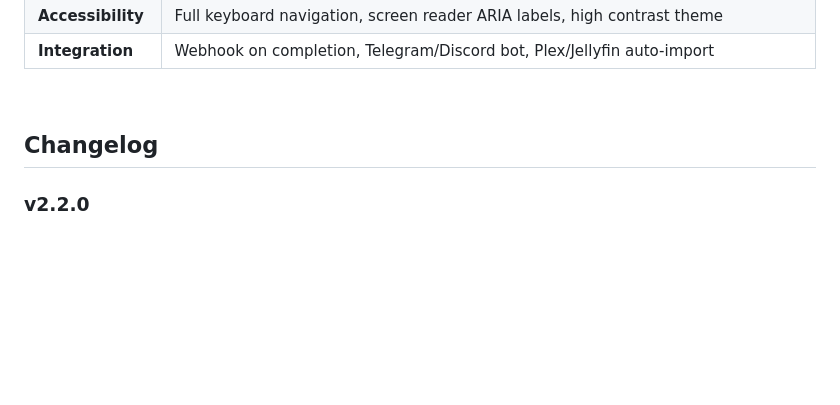
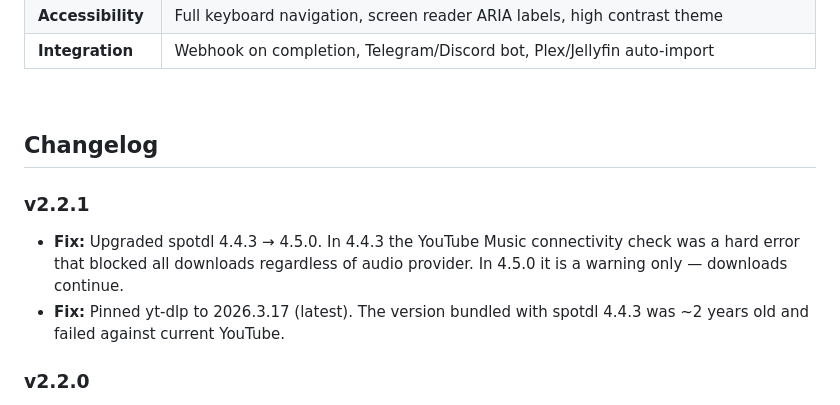
Before and after one commit to Hunter-Clipper/spotify-downloader, a Markdown page: README.md, the part around the change. Drawn GitHub-style; blank space fills up the shorter version.

Commit message:
Add v2.2.1 to changelog
Co-Authored-By: Claude Sonnet 4.6 <noreply@anthropic.com>

```diff
--- a/README.md
+++ b/README.md
@@ -280,6 +280,10 @@ tmpfs: [/tmp:noexec,size=2G]          # Ephemeral, non-executable temp
 
 ## Changelog
 
+### v2.2.1
+- **Fix:** Upgraded spotdl 4.4.3 → 4.5.0. In 4.4.3 the YouTube Music connectivity check was a hard error that blocked all downloads regardless of audio provider. In 4.5.0 it is a warning only — downloads continue.
+- **Fix:** Pinned yt-dlp to 2026.3.17 (latest). The version bundled with spotdl 4.4.3 was ~2 years old and failed against current YouTube.
+
 ### v2.2.0
 - **New:** Audio source selector — choose between **YouTube Music** (default), **YouTube**, or **Piped** directly in the UI. Fixes "blocked by YouTube Music" errors by switching to an alternative source without needing a VPN.
 
```
